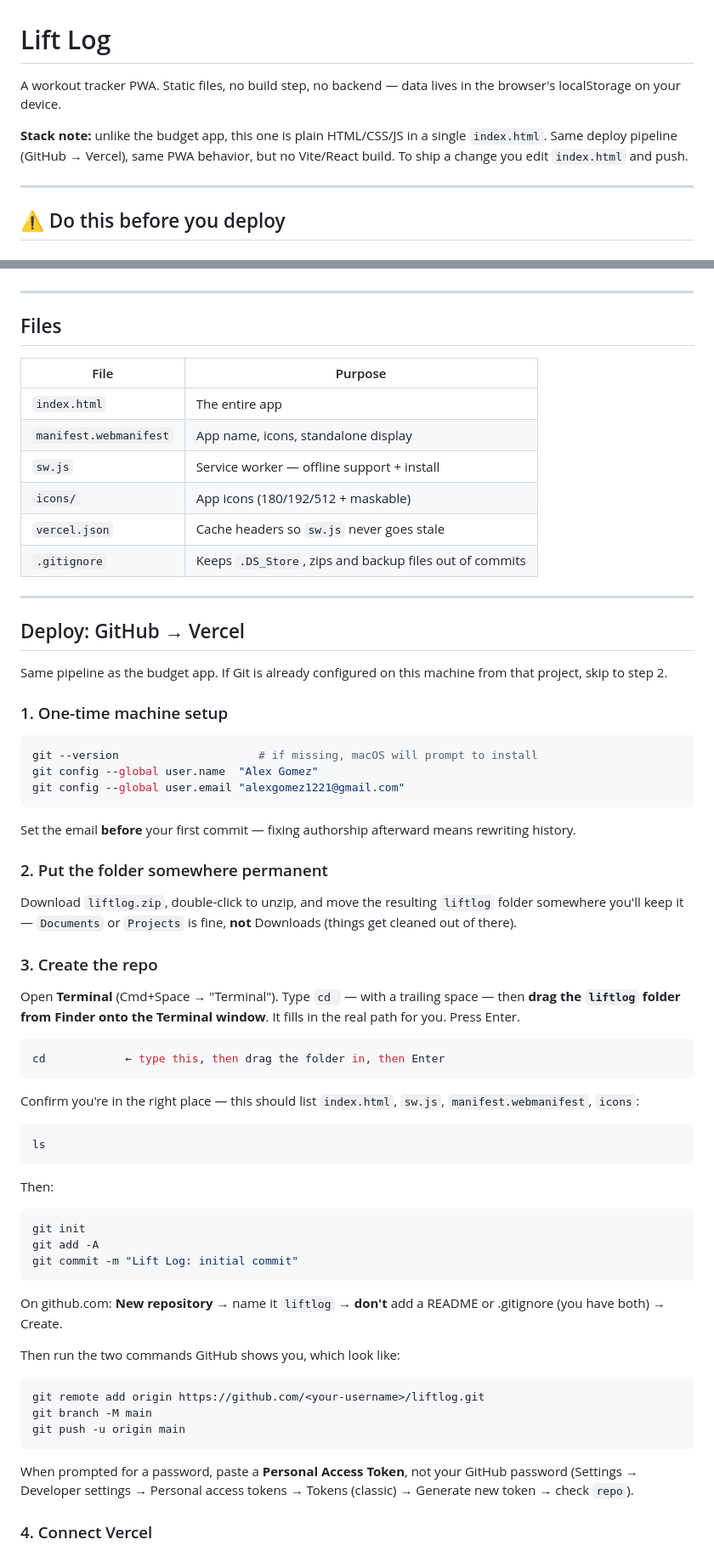
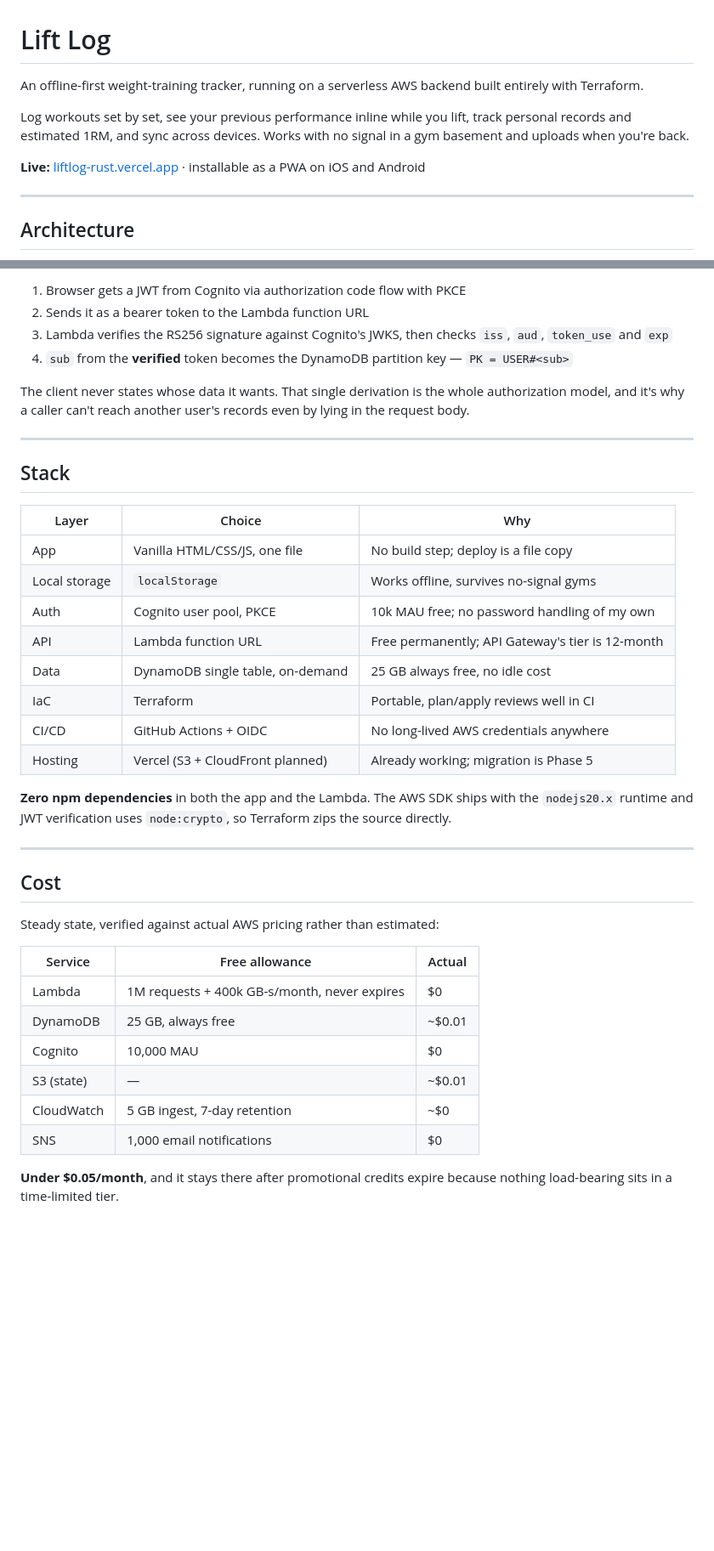
Before and after one commit to alexgomez1221/liftlog, a Markdown page: README.md, 2 parts joined by grey strips. Shown at 85% size. Rendered like a GitHub page; blank space fills up the shorter version.

Commit message:
Phase 7: README, architecture diagram, decision records

````diff
--- a/README.md
+++ b/README.md
@@ -1,10 +1,12 @@
 # Lift Log
 
-A workout tracker PWA. Static files, no build step, no backend — data lives in the browser's localStorage on your device.
+An offline-first weight-training tracker, running on a serverless AWS backend built entirely with Terraform.
 
-**Stack note:** unlike the budget app, this one is plain HTML/CSS/JS in a single `index.html`. Same deploy pipeline (GitHub → Vercel), same PWA behavior, but no Vite/React build. To ship a change you edit `index.html` and push.
+Log workouts set by set, see your previous performance inline while you lift, track personal records and estimated 1RM, and sync across devices. Works with no signal in a gym basement and uploads when you're back.
+
+**Live:** [liftlog-rust.vercel.app](https://liftlog-rust.vercel.app) · installable as a PWA on iOS and Android
 
 ---
 
-## ⚠️ Do this before you deploy
+## Architecture
 
@@ -19,70 +47,41 @@ Don't skip step 1. It's the only copy.
+1. Browser gets a JWT from Cognito via authorization code flow with PKCE
+2. Sends it as a bearer token to the Lambda function URL
+3. Lambda verifies the RS256 signature against Cognito's JWKS, then checks `iss`, `aud`, `token_use` and `exp`
+4. `sub` from the **verified** token becomes the DynamoDB partition key — `PK = USER#<sub>`
+
+The client never states whose data it wants. That single derivation is the whole authorization model, and it's why a caller can't reach another user's records even by lying in the request body.
 
 ---
 
-## Files
+## Stack
 
-| File | Purpose |
-|---|---|
-| `index.html` | The entire app |
-| `manifest.webmanifest` | App name, icons, standalone display |
-| `sw.js` | Service worker — offline support + install |
-| `icons/` | App icons (180/192/512 + maskable) |
-| `vercel.json` | Cache headers so `sw.js` never goes stale |
-| `.gitignore` | Keeps `.DS_Store`, zips and backup files out of commits |
+| Layer | Choice | Why |
+|---|---|---|
+| App | Vanilla HTML/CSS/JS, one file | No build step; deploy is a file copy |
+| Local storage | `localStorage` | Works offline, survives no-signal gyms |
+| Auth | Cognito user pool, PKCE | 10k MAU free; no password handling of my own |
+| API | Lambda function URL | Free permanently; API Gateway's tier is 12-month |
+| Data | DynamoDB single table, on-demand | 25 GB always free, no idle cost |
+| IaC | Terraform | Portable, plan/apply reviews well in CI |
+| CI/CD | GitHub Actions + OIDC | No long-lived AWS credentials anywhere |
+| Hosting | Vercel (S3 + CloudFront planned) | Already working; migration is Phase 5 |
+
+**Zero npm dependencies** in both the app and the Lambda. The AWS SDK ships with the `nodejs20.x` runtime and JWT verification uses `node:crypto`, so Terraform zips the source directly.
 
 ---
 
-## Deploy: GitHub → Vercel
+## Cost
 
-Same pipeline as the budget app. If Git is already configured on this machine from that project, skip to step 2.
+Steady state, verified against actual AWS pricing rather than estimated:
 
-### 1. One-time machine setup
+| Service | Free allowance | Actual |
+|---|---|---|
+| Lambda | 1M requests + 400k GB-s/month, never expires | $0 |
+| DynamoDB | 25 GB, always free | ~$0.01 |
+| Cognito | 10,000 MAU | $0 |
+| S3 (state) | — | ~$0.01 |
+| CloudWatch | 5 GB ingest, 7-day retention | ~$0 |
+| SNS | 1,000 email notifications | $0 |
 
-```bash
-git --version                     # if missing, macOS will prompt to install
-git config --global user.name  "Alex Gomez"
-git config --global user.email "alexgomez1221@gmail.com"
-```
+**Under $0.05/month**, and it stays there after promotional credits expire because nothing load-bearing sits in a time-limited tier.
 
-Set the email **before** your first commit — fixing authorship afterward means rewriting history.
-
-### 2. Put the folder somewhere permanent
-
-Download `liftlog.zip`, double-click to unzip, and move the resulting `liftlog` folder somewhere you'll keep it — `Documents` or `Projects` is fine, **not** Downloads (things get cleaned out of there).
-
-### 3. Create the repo
-
-Open **Terminal** (Cmd+Space → "Terminal"). Type `cd ` — with a trailing space — then **drag the `liftlog` folder from Finder onto the Terminal window**. It fills in the real path for you. Press Enter.
-
-```bash
-cd            ← type this, then drag the folder in, then Enter
-```
-
-Confirm you're in the right place — this should list `index.html`, `sw.js`, `manifest.webmanifest`, `icons`:
-
-```bash
-ls
-```
-
-Then:
-
-```bash
-git init
-git add -A
-git commit -m "Lift Log: initial commit"
-```
-
-On github.com: **New repository** → name it `liftlog` → **don't** add a README or .gitignore (you have both) → Create.
-
-Then run the two commands GitHub shows you, which look like:
-
-```bash
-git remote add origin https://github.com/<your-username>/liftlog.git
-git branch -M main
-git push -u origin main
-```
-
-When prompted for a password, paste a **Personal Access Token**, not your GitHub password (Settings → Developer settings → Personal access tokens → Tokens (classic) → Generate new token → check `repo`).
-
-### 4. Connect Vercel
-
````
Also changed, not shown: other parts of README.md (+102 -56 lines), docs/DECISIONS.md (added, +247 -0 lines), docs/DEPLOY-VERCEL.md (added, +158 -0 lines).
